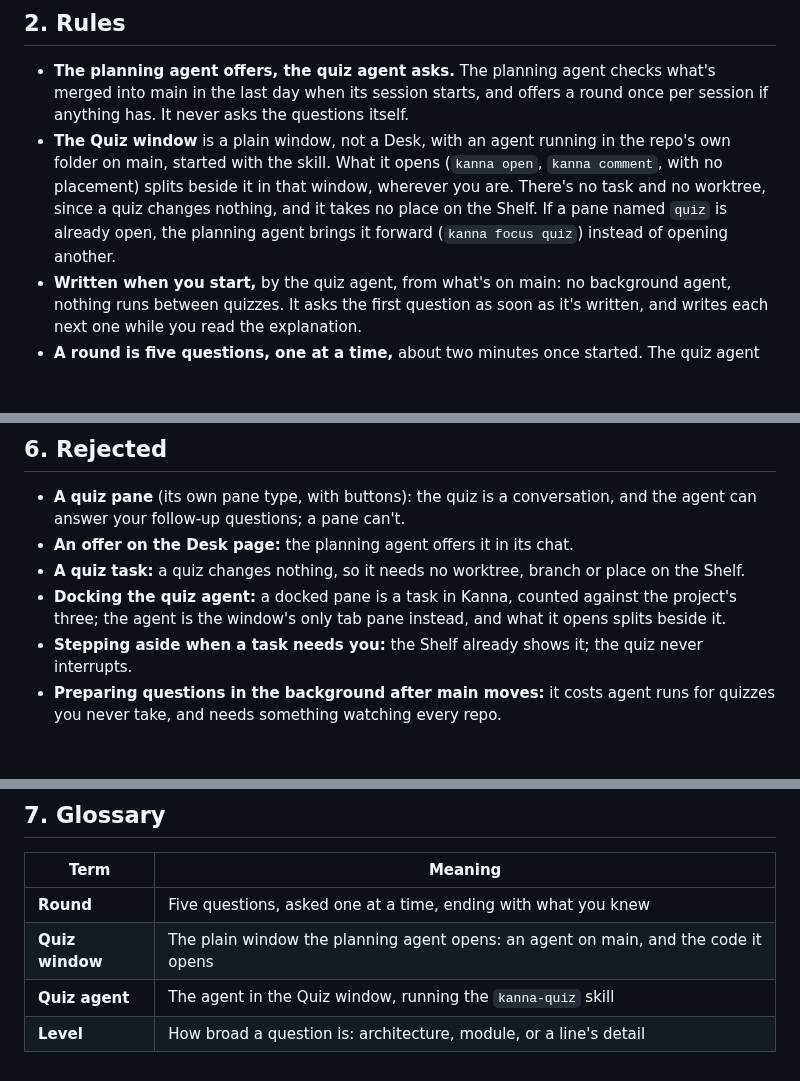
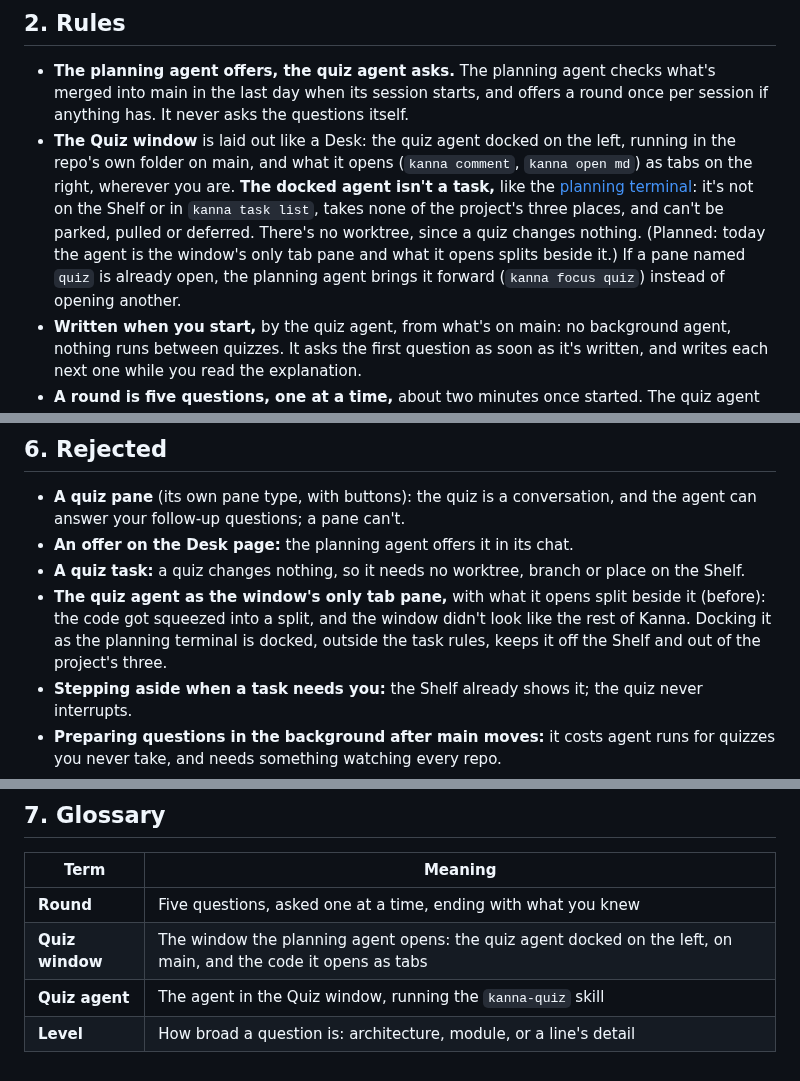
Before and after one commit to jemdiggity/kanna-v4, a Markdown page: docs/specs/quiz.md, 3 parts joined by grey strips. Drawn GitHub-style; blank space fills up the shorter version.

Commit message:
Spec: the Quiz window docks its agent on the left, outside the task rules like the planning terminal, and opens code and drawings as tabs on the right

```diff
--- a/docs/specs/quiz.md
+++ b/docs/specs/quiz.md
@@ -59,7 +59,7 @@ sequenceDiagram
 ## 2. Rules
 
 - **The planning agent offers, the quiz agent asks.** The planning agent checks what's merged into main in the last day when its session starts, and offers a round once per session if anything has. It never asks the questions itself.
-- **The Quiz window** is a plain window, not a Desk, with an agent running in the repo's own folder on main, started with the skill. What it opens (`kanna open`, `kanna comment`, with no placement) splits beside it in that window, wherever you are. There's no task and no worktree, since a quiz changes nothing, and it takes no place on the Shelf. If a pane named `quiz` is already open, the planning agent brings it forward (`kanna focus quiz`) instead of opening another.
+- **The Quiz window** is laid out like a Desk: the quiz agent docked on the left, running in the repo's own folder on main, and what it opens (`kanna comment`, `kanna open md`) as tabs on the right, wherever you are. **The docked agent isn't a task,** like the [planning terminal](planning-agent.md#2-what-it-is): it's not on the Shelf or in `kanna task list`, takes none of the project's three places, and can't be parked, pulled or deferred. There's no worktree, since a quiz changes nothing. (Planned: today the agent is the window's only tab pane and what it opens splits beside it.) If a pane named `quiz` is already open, the planning agent brings it forward (`kanna focus quiz`) instead of opening another.
 - **Written when you start,** by the quiz agent, from what's on main: no background agent, nothing runs between quizzes. It asks the first question as soon as it's written, and writes each next one while you read the explanation.
 - **A round is five questions, one at a time,** about two minutes once started. The quiz agent asks each with its multiple-choice tool: Claude's question tool, or a numbered list for an agent without one.
 - **Every answer gets a short explanation** and an offer to open the code. **A miss opens it straight away:** `kanna comment FILE:LINE "why"`, so the code shows beside the agent with the explanation on its lines ([code tour](code-tour.md)). A comment on the same file reuses that pane; before one on another file, the agent closes the last.
@@ -137,7 +137,7 @@ flowchart LR
 - **A quiz pane** (its own pane type, with buttons): the quiz is a conversation, and the agent can answer your follow-up questions; a pane can't.
 - **An offer on the Desk page:** the planning agent offers it in its chat.
 - **A quiz task:** a quiz changes nothing, so it needs no worktree, branch or place on the Shelf.
-- **Docking the quiz agent:** a docked pane is a task in Kanna, counted against the project's three; the agent is the window's only tab pane instead, and what it opens splits beside it.
+- **The quiz agent as the window's only tab pane,** with what it opens split beside it (before): the code got squeezed into a split, and the window didn't look like the rest of Kanna. Docking it as the planning terminal is docked, outside the task rules, keeps it off the Shelf and out of the project's three.
 - **Stepping aside when a task needs you:** the Shelf already shows it; the quiz never interrupts.
 - **Preparing questions in the background after main moves:** it costs agent runs for quizzes you never take, and needs something watching every repo.
 - **A question writer in the daemon,** writing rounds ahead for `kanna quiz` to hand out: the quiz agent writes better questions from what it just read, and answers follow questions. `kanna quiz` only keeps rounds and answers, which the agent writes; it was rejected at first, when nothing read them back, and came back once misses had to return ([quiz results](database.md#quiz-results)).
@@ -147,6 +147,6 @@ flowchart LR
 | Term | Meaning |
 |---|---|
 | **Round** | Five questions, asked one at a time, ending with what you knew |
-| **Quiz window** | The plain window the planning agent opens: an agent on main, and the code it opens |
+| **Quiz window** | The window the planning agent opens: the quiz agent docked on the left, on main, and the code it opens as tabs |
 | **Quiz agent** | The agent in the Quiz window, running the `kanna-quiz` skill |
 | **Level** | How broad a question is: architecture, module, or a line's detail |
```
